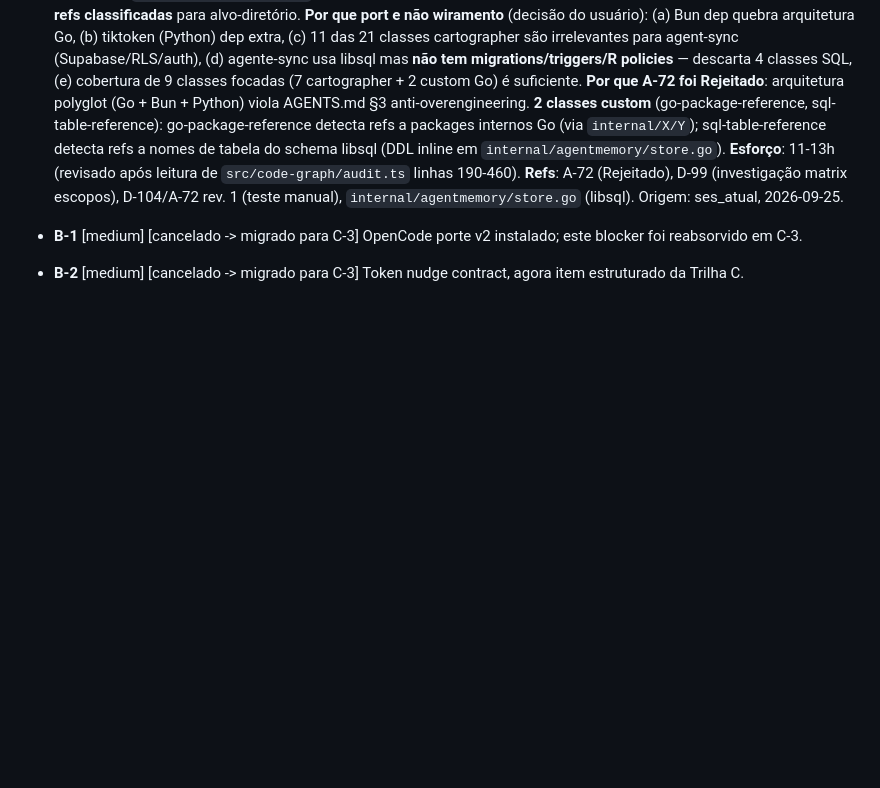
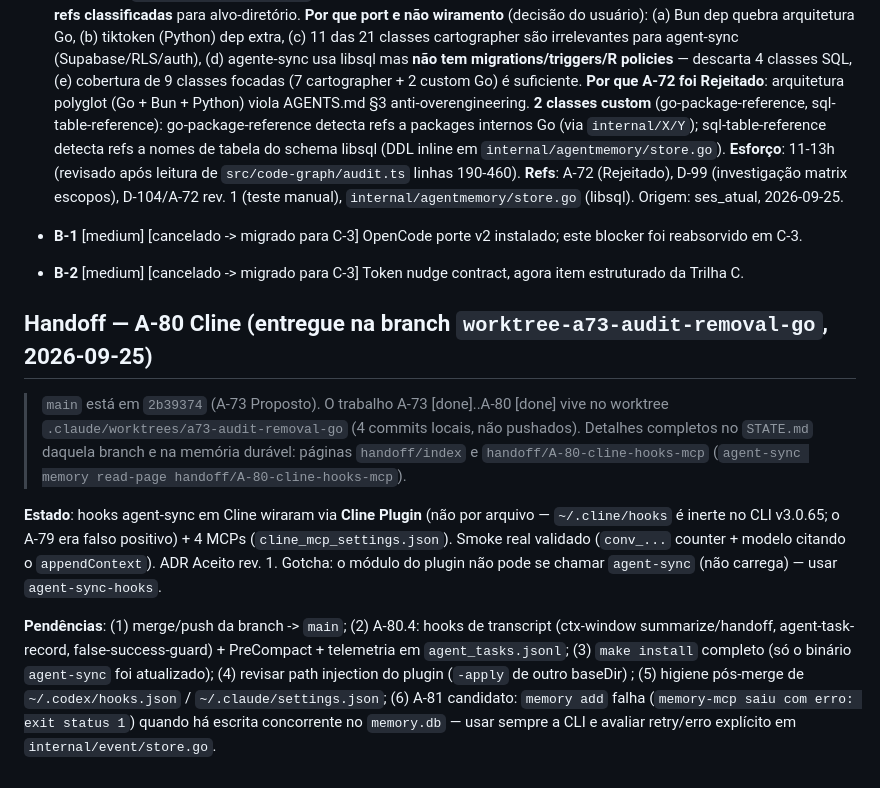
Before and after one commit to matheusbbdutra/agent-sync, a Markdown page: STATE.md, the part around the change. GitHub-like rendering; blank space fills up the shorter version.

Commit message:
docs(state) handoff A-80 no main (trabalho vive no worktree a73-audit-removal-go)
Bloco compacto no fim do STATE.md apontando para a branch/worktree onde o A-73
[done]..A-80 [done] foi entregue (5 commits locais), para a proxima sessao que
comecar no main: onde o trabalho esta, o que mudou no modelo de hooks do Cline
(plugin, nao arquivo; nome do modulo precisa ser agent-sync-hooks) e as pendencias
(merge/push, A-80.4, make install, path injection, higiene, A-81 candidato).

```diff
--- a/STATE.md
+++ b/STATE.md
@@ -248,3 +248,24 @@
 
 - **B-1** [medium] [cancelado -> migrado para C-3] OpenCode porte v2 instalado; este blocker foi reabsorvido em C-3.
 - **B-2** [medium] [cancelado -> migrado para C-3] Token nudge contract, agora item estruturado da Trilha C.
+
+
+## Handoff — A-80 Cline (entregue na branch `worktree-a73-audit-removal-go`, 2026-09-25)
+
+> `main` está em `2b39374` (A-73 Proposto). O trabalho A-73 [done]..A-80 [done] vive no worktree
+> `.claude/worktrees/a73-audit-removal-go` (4 commits locais, não pushados). Detalhes completos
+> no `STATE.md` daquela branch e na memória durável: páginas `handoff/index` e
+> `handoff/A-80-cline-hooks-mcp` (`agent-sync memory read-page handoff/A-80-cline-hooks-mcp`).
+
+**Estado**: hooks agent-sync em Cline wiraram via **Cline Plugin** (não por arquivo — `~/.cline/hooks`
+é inerte no CLI v3.0.65; o A-79 era falso positivo) + 4 MCPs (`cline_mcp_settings.json`). Smoke real
+validado (`conv_...` counter + modelo citando o `appendContext`). ADR Aceito rev. 1.
+Gotcha: o módulo do plugin não pode se chamar `agent-sync` (não carrega) — usar `agent-sync-hooks`.
+
+**Pendências**: (1) merge/push da branch -> `main`; (2) A-80.4: hooks de transcript
+(ctx-window summarize/handoff, agent-task-record, false-success-guard) + PreCompact + telemetria em
+`agent_tasks.jsonl`; (3) `make install` completo (só o binário `agent-sync` foi atualizado);
+(4) revisar path injection do plugin (`-apply` de outro baseDir) ; (5) higiene pós-merge de
+`~/.codex/hooks.json` / `~/.claude/settings.json`; (6) A-81 candidato: `memory add` falha
+(`memory-mcp saiu com erro: exit status 1`) quando há escrita concorrente no `memory.db` —
+usar sempre a CLI e avaliar retry/erro explícito em `internal/event/store.go`.
```
